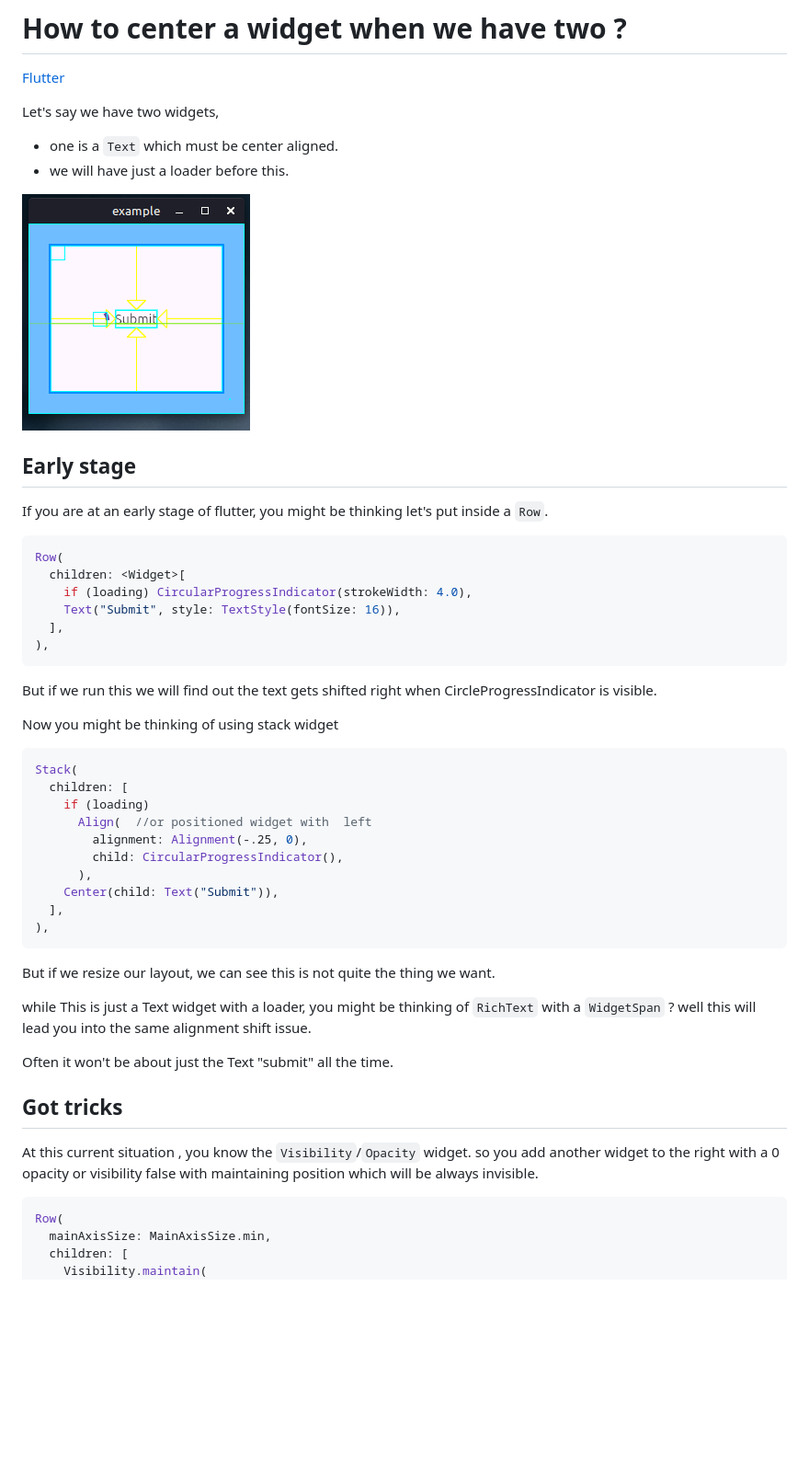
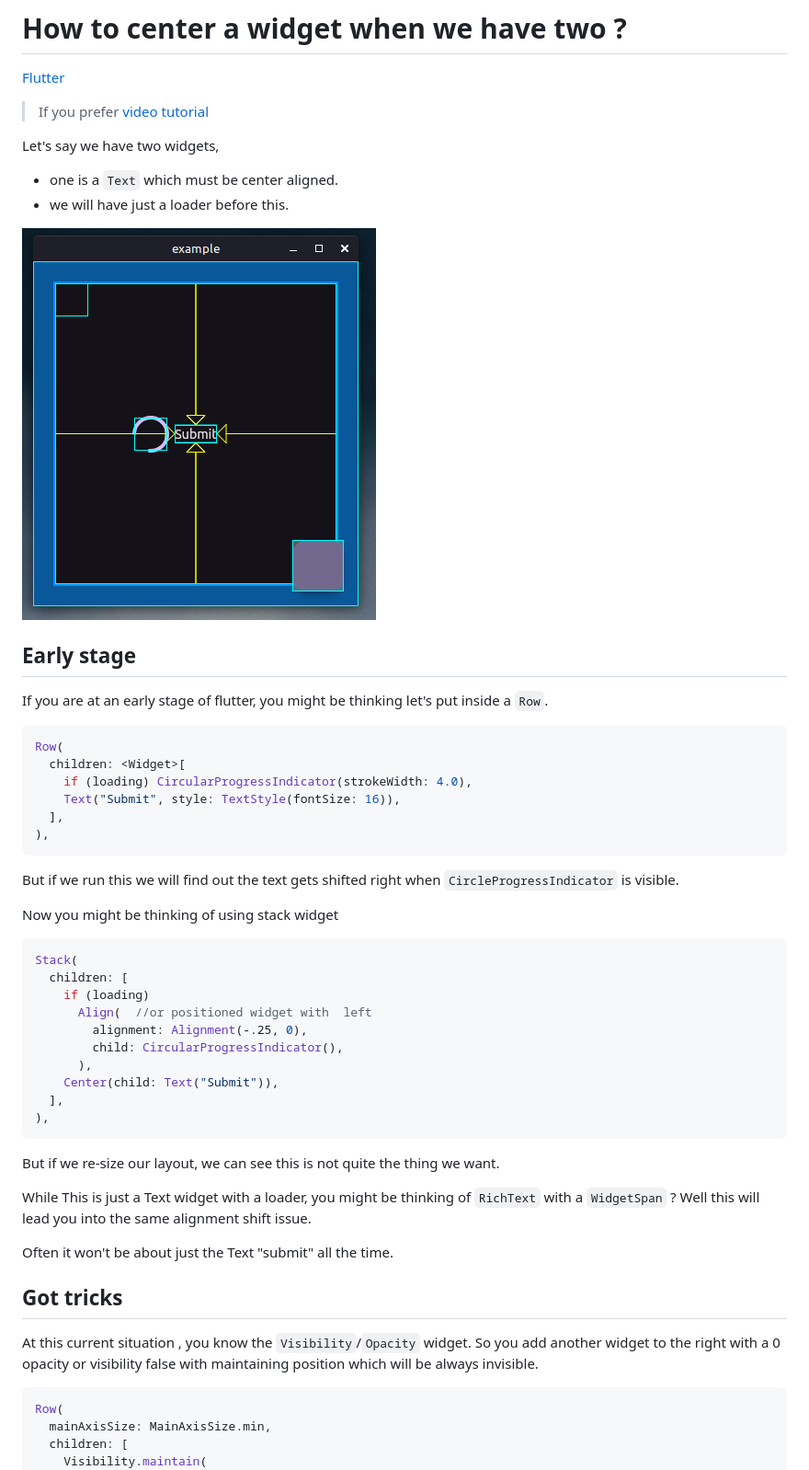
Before and after one commit to yeasin50/flutter_for_me, a Markdown page: learn/how_to_center_a_widget_when_we_have_two.md, the part around the change printed below. Shown: that part at 92% size. Drawn GitHub-style; pictures changed too: assets/images/how_to_center_a_widget_when_we_have_two.png; blank space fills up the shorter version.

Commit message:
updated_center_widget_doc

````diff
--- a/learn/how_to_center_a_widget_when_we_have_two.md
+++ b/learn/how_to_center_a_widget_when_we_have_two.md
@@ -1,6 +1,8 @@
 # How to center a widget when we have two ?
 
 [Flutter](../../tags/flutter.md)
+
+> If you prefer [video tutorial](https://youtu.be/CNc5afG86Uw)
 
 Let's say we have two widgets,
 
@@ -22,7 +24,7 @@ Row(
 ),
 ```
 
-But if we run this we will find out the text gets shifted right when CircleProgressIndicator is visible.
+But if we run this we will find out the text gets shifted right when `CircleProgressIndicator` is visible.
 
 Now you might be thinking of using stack widget
 
@@ -39,16 +41,16 @@ Stack(
 ),
 ```
 
-But if we resize our layout, we can see this is not quite the thing we want.
+But if we re-size our layout, we can see this is not quite the thing we want.
 
-while This is just a Text widget with a loader, you might be thinking of `RichText` with a `WidgetSpan` ?
-well this will lead you into the same alignment shift issue.
+While This is just a Text widget with a loader, you might be thinking of `RichText` with a `WidgetSpan` ?
+Well this will lead you into the same alignment shift issue.
 
 Often it won't be about just the Text "submit" all the time.
 
 ## Got tricks
 
-At this current situation , you know the `Visibility`/`Opacity` widget. so you add another widget to the right with a 0 opacity or visibility false with maintaining position which will be always invisible.
+At this current situation , you know the `Visibility`/`Opacity` widget. So you add another widget to the right with a 0 opacity or visibility false with maintaining position which will be always invisible.
 
 ```dart
 Row(
````
Also changed, not shown: other parts of learn/how_to_center_a_widget_when_we_have_two.md (+24 -18 lines).
